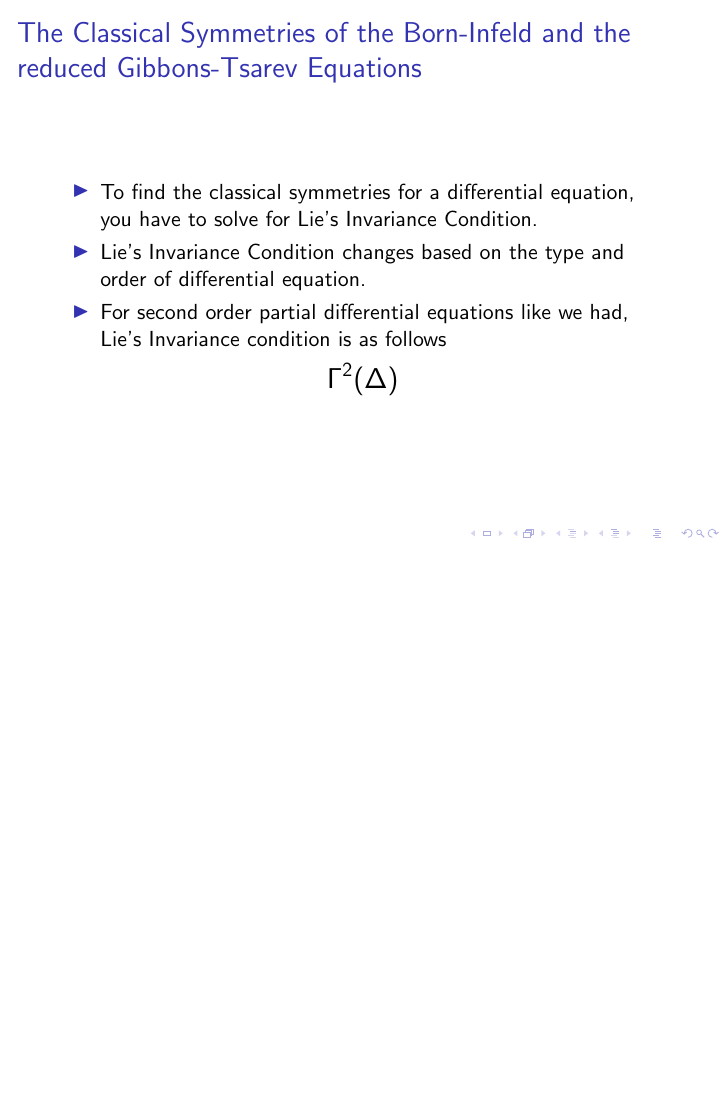
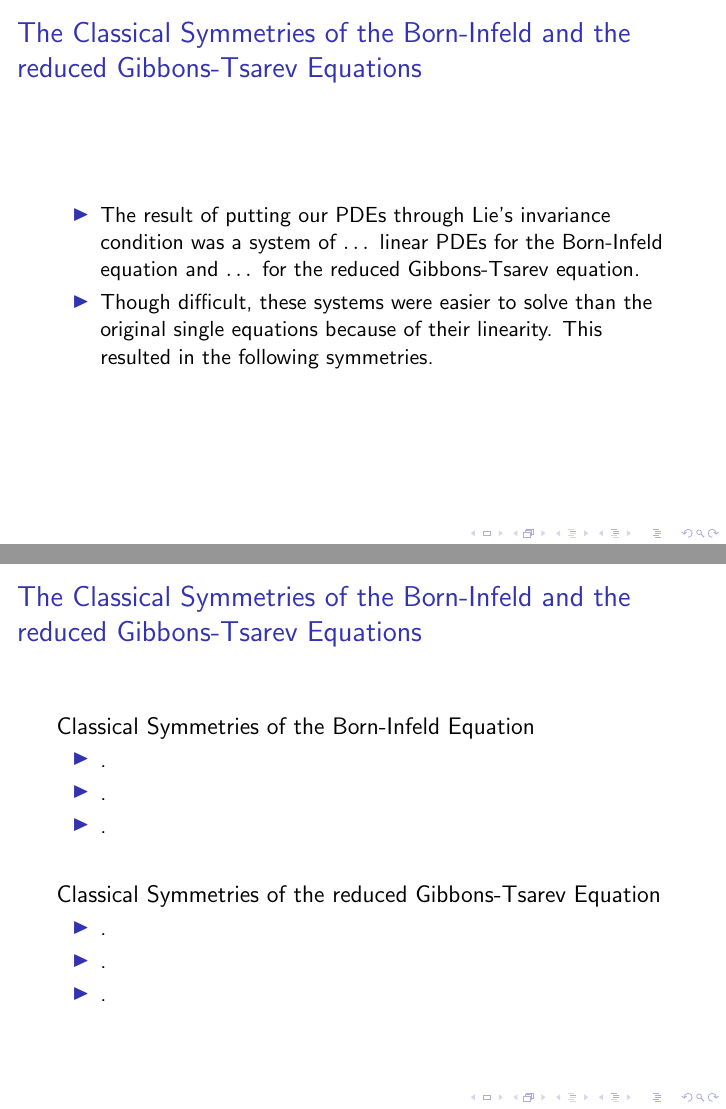
Before and after one commit to danielsinderson/Symmetry-Analysis-Summer-Research, LaTeX slides (Presentation/presentation.tex): page 19 of 22 before the commit and pages 26 and 27 of 30 after it, the two joined at a grey line, the shorter picture padded with empty space. Compiled offline with pdfLaTeX.

Commit message:
- Some edits to the differential equation section - rough draft of classical symmetries section done (except some info I can't access right now because my Maple account expired)

```diff
--- a/Presentation/presentation.tex
+++ b/Presentation/presentation.tex
@@ -169,3 +169,5 @@
 \end{frame}
 
 
+\begin{frame}
+    \frametitle{The Classical Symmetries of the Born-Infeld and the reduced Gibbons-Tsarev Equations}
@@ -171,0 +181,3 @@
+            \text{Input Equation} &\rightarrow \text{Calculate Lie's invariance condition} \\
+                           &\rightarrow \text{Solve linear system of PDEs} \\
+                           &\rightarrow \text{Symmetries!}
@@ -173,6 +190,3 @@
 \begin{frame}
     \frametitle{The Classical Symmetries of the Born-Infeld and the reduced Gibbons-Tsarev Equations}
     \begin{itemize}
-        \item To find the classical symmetries for a differential equation, you have to solve for Lie's Invariance Condition.
-        \item Lie's Invariance Condition changes based on the type and order of differential equation.
-        \item For second order partial differential equations like we had, Lie's Invariance condition is as follows
@@ -179,6 +197,6 @@
     \end{itemize}
-    \begin{Large}
-        $$\Gamma^{2}(\Delta)$$
-    \end{Large}
 \end{frame}
 
+
+\begin{frame}
+    \frametitle{The Classical Symmetries of the Born-Infeld and the reduced Gibbons-Tsarev Equations}
@@ -184,0 +212 @@
+    \frametitle{The Classical Symmetries of the Born-Infeld and the reduced Gibbons-Tsarev Equations}
@@ -185,3 +219,28 @@
+\begin{frame}
+    \frametitle{The Classical Symmetries of the Born-Infeld and the reduced Gibbons-Tsarev Equations}
+        \begin{itemize}
+            \item The result of putting our PDEs through Lie's invariance condition was a system of $\dots$ linear PDEs for the Born-Infeld equation and $\dots$ for the reduced Gibbons-Tsarev equation. \pause
+            \item Though difficult, these systems were easier to solve than the original single equations because of their linearity. This resulted in the following symmetries.
+        \end{itemize}
+\end{frame}
+
+
+\begin{frame}
+    \frametitle{The Classical Symmetries of the Born-Infeld and the reduced Gibbons-Tsarev Equations}
+        \begin{large}Classical Symmetries of the Born-Infeld Equation\end{large}
+        \begin{itemize}
+            \item .
+            \item .
+            \item .
+        \end{itemize}
+        \vspace*{0.25in}
+        \begin{large}Classical Symmetries of the reduced Gibbons-Tsarev Equation\end{large}
+        \begin{itemize}
+            \item .
+            \item .
+            \item .
+        \end{itemize}
+\end{frame}
 
 
 \begin{frame}
```
Also changed, not shown: Presentation/presentation.pdf, Presentation/presentation.tex (35 more changed lines), 6 other files.
